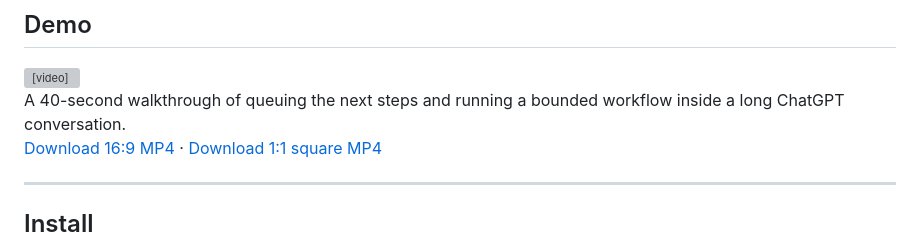
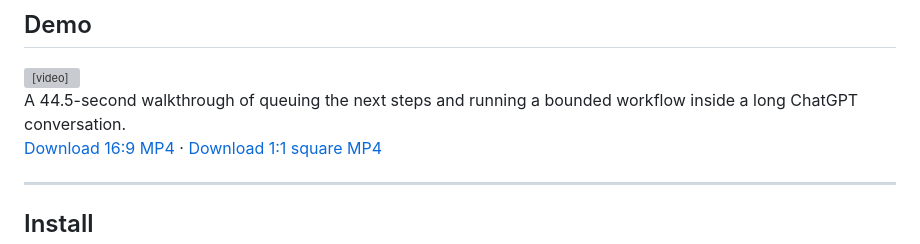
Before and after one commit to kartikkabadi/chatgpt-yolo, a Markdown page: README.md, the part around the change. GitHub-like rendering; grey boxes are pictures that could not be loaded.

Commit message:
docs(readme,pr): fix video duration copy and PR body after final review

```diff
--- a/README.md
+++ b/README.md
@@ -131,7 +131,7 @@ A bounded `/goal` or `/loop` can wrap the iterative middle of this sequence so i
   <source src="marketing/video/hyperframes/yolo-launch-16x9.mp4" type="video/mp4">
 </video>
 
-A 40-second walkthrough of queuing the next steps and running a bounded workflow inside a long ChatGPT conversation.
+A 44.5-second walkthrough of queuing the next steps and running a bounded workflow inside a long ChatGPT conversation.
 [Download 16:9 MP4](marketing/video/hyperframes/yolo-launch-16x9.mp4) · [Download 1:1 square MP4](marketing/video/hyperframes/yolo-launch-square.mp4)
 
 ---
```
Also changed, not shown: marketing/PR_BODY.md (+4 -4 lines).
